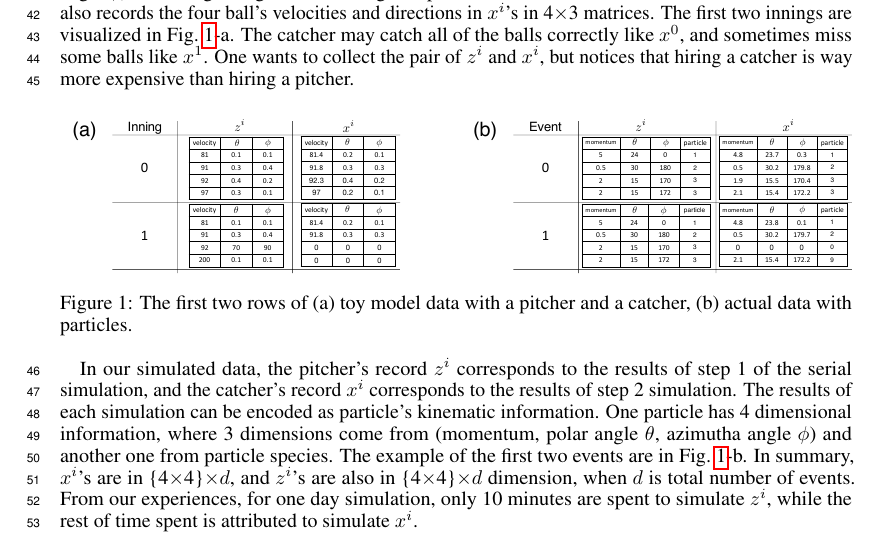
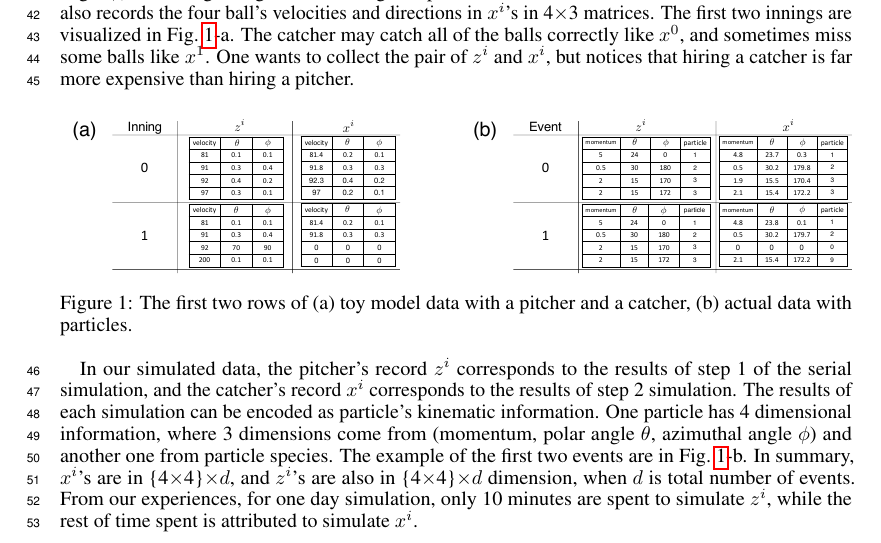
Before and after one commit to robertej19/6862_ML_Project, a LaTeX document (main.tex): part of page 2 of 4, cut so that both start at the same text. Compiled offline with pdfLaTeX.

Commit message:
I forget if i pushed this already or not, final update of the night

```diff
--- a/main.tex
+++ b/main.tex
@@ -115,7 +115,7 @@
 
 
 % What is your motivation? Formulate your problem as a machine learning problem.
-\quad Before we discuss the machine learning techniques, we start from a toy model, a baseball game with one pitcher and one catcher. In one "inning", the pitcher throws a ball four times in a row, knowing the ball's velocity and direction in spherical coordinates (velocity, polar angle $\theta$, azimuthal angle $\phi$) in the beginning. In $i$-th inning, the pitcher has the data $z^{i}$ as 4$\times$3 matrices. The catcher also records the four ball's velocities and directions in $x^{i}$'s in 4$\times$3 matrices. The first two innings are visualized in Fig.~\ref{data}-a. The catcher may catch all of the balls correctly like $x^0$, and sometimes miss some balls like $x^1$. One wants to collect the pair of $z^i$ and $x^i$, but notices that hiring a catcher is way more expensive than hiring a pitcher.
+\quad Before we discuss the machine learning techniques, we start from a toy model, a baseball game with one pitcher and one catcher. In one "inning", the pitcher throws a ball four times in a row, knowing the ball's velocity and direction in spherical coordinates (velocity, polar angle $\theta$, azimuthal angle $\phi$) in the beginning. In $i$-th inning, the pitcher has the data $z^{i}$ as 4$\times$3 matrices. The catcher also records the four ball's velocities and directions in $x^{i}$'s in 4$\times$3 matrices. The first two innings are visualized in Fig.~\ref{data}-a. The catcher may catch all of the balls correctly like $x^0$, and sometimes miss some balls like $x^1$. One wants to collect the pair of $z^i$ and $x^i$, but notices that hiring a catcher is far more expensive than hiring a pitcher.
 
 \begin{figure}[!hb]
  \centering
@@ -124,7 +124,7 @@
   \label{data}
 \end{figure}
 
-\quad In our simulated data, the pitcher's record $z^i$ corresponds to the results of step 1 of the serial simulation, and the catcher's record $x^i$ corresponds to the results of step 2 simulation. The results of each simulation can be encoded as particle's kinematic information. One particle has 4 dimensional information, where 3 dimensions come from (momentum, polar angle $\theta$, azimutha angle $\phi$) and another one from particle species. The example of the first two events are in Fig.~\ref{data}-b. In summary, $x^i$'s are in \{4$\times$4\}$\times d$, and $z^i$'s are also in \{4$\times$4\}$\times d$ dimension, when $d$ is total number of events. From our experiences, for one day simulation, only 10 minutes are spent to simulate $z^i$, while the rest of time spent is attributed to simulate $x^i$.
+\quad In our simulated data, the pitcher's record $z^i$ corresponds to the results of step 1 of the serial simulation, and the catcher's record $x^i$ corresponds to the results of step 2 simulation. The results of each simulation can be encoded as particle's kinematic information. One particle has 4 dimensional information, where 3 dimensions come from (momentum, polar angle $\theta$, azimuthal angle $\phi$) and another one from particle species. The example of the first two events are in Fig.~\ref{data}-b. In summary, $x^i$'s are in \{4$\times$4\}$\times d$, and $z^i$'s are also in \{4$\times$4\}$\times d$ dimension, when $d$ is total number of events. From our experiences, for one day simulation, only 10 minutes are spent to simulate $z^i$, while the rest of time spent is attributed to simulate $x^i$.
 
 % What methods will you try and compare?
 \quad Given the motivation, we aim to replace step 2 simulation with some generative models that takes input as $z^i$, and output as $x^i$. We propose the normalizing flow (NF) [\citet{9089305, papamakarios2019normalizing}] as our generative model. \textcolor{red}{need details.}
```
Also changed, not shown: main.tex (2 more changed lines).
